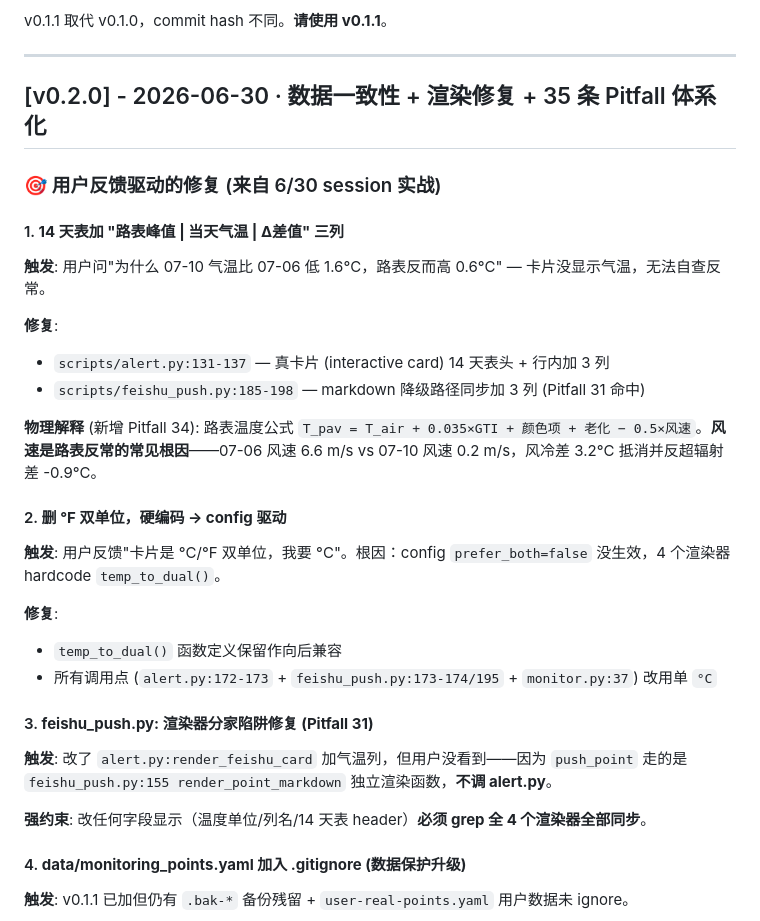
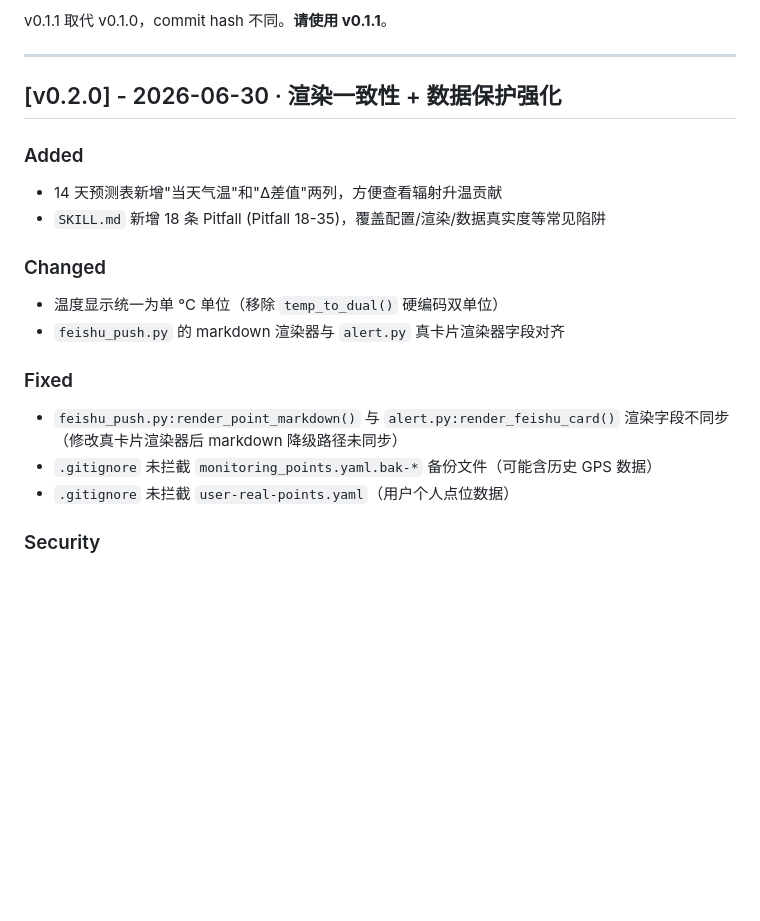
Before and after one commit to LinYunar/PaveTherm-Sentinel, a Markdown page: CHANGELOG.md, the part around one of its changes. GitHub-like rendering; blank space fills up the shorter version.

```diff
--- a/CHANGELOG.md
+++ b/CHANGELOG.md
@@ -195,35 +195,23 @@ v0.1.1 取代 v0.1.0，commit hash 不同。**请使用 v0.1.1**。
 
 ---
 
-## [v0.2.0] - 2026-06-30 · 数据一致性 + 渲染修复 + 35 条 Pitfall 体系化
+## [v0.2.0] - 2026-06-30 · 渲染一致性 + 数据保护强化
 
-### 🎯 用户反馈驱动的修复 (来自 6/30 session 实战)
+### Added
 
-#### 1. **14 天表加 "路表峰值 | 当天气温 | Δ差值" 三列**
+- 14 天预测表新增"当天气温"和"Δ差值"两列，方便查看辐射升温贡献
+- `SKILL.md` 新增 18 条 Pitfall (Pitfall 18-35)，覆盖配置/渲染/数据真实度等常见陷阱
 
-**触发**: 用户问"为什么 07-10 气温比 07-06 低 1.6°C，路表反而高 0.6°C" — 卡片没显示气温，无法自查反常。
+### Changed
 
-**修复**:
-- `scripts/alert.py:131-137` — 真卡片 (interactive card) 14 天表头 + 行内加 3 列
-- `scripts/feishu_push.py:185-198` — markdown 降级路径同步加 3 列 (Pitfall 31 命中)
+- 温度显示统一为单 °C 单位（移除 `temp_to_dual()` 硬编码双单位）
+- `feishu_push.py` 的 markdown 渲染器与 `alert.py` 真卡片渲染器字段对齐
 
-**物理解释** (新增 Pitfall 34): 路表温度公式 `T_pav = T_air + 0.035×GTI + 颜色项 + 老化 − 0.5×风速`。**风速是路表反常的常见根因**——07-06 风速 6.6 m/s vs 07-10 风速 0.2 m/s，风冷差 3.2°C 抵消并反超辐射差 -0.9°C。
+### Fixed
 
-#### 2. **删 °F 双单位，硬编码 → config 驱动**
+- `feishu_push.py:render_point_markdown()` 与 `alert.py:render_feishu_card()` 渲染字段不同步（修改真卡片渲染器后 markdown 降级路径未同步）
+- `.gitignore` 未拦截 `monitoring_points.yaml.bak-*` 备份文件（可能含历史 GPS 数据）
+- `.gitignore` 未拦截 `user-real-points.yaml`（用户个人点位数据）
 
-**触发**: 用户反馈"卡片是 °C/°F 双单位，我要 °C"。根因：config `prefer_both=false` 没生效，4 个渲染器 hardcode `temp_to_dual()`。
+### Security
 
-**修复**:
-- `temp_to_dual()` 函数定义保留作向后兼容
-- 所有调用点 (`alert.py:172-173` + `feishu_push.py:173-174/195` + `monitor.py:37`) 改用单 `°C`
-
-#### 3. **feishu_push.py: 渲染器分家陷阱修复 (Pitfall 31)**
-
-**触发**: 改了 `alert.py:render_feishu_card` 加气温列，但用户没看到——因为 `push_point` 走的是 `feishu_push.py:155 render_point_markdown` 独立渲染函数，**不调 alert.py**。
-
-**强约束**: 改任何字段显示（温度单位/列名/14 天表 header）**必须 grep 全 4 个渲染器全部同步**。
-
-#### 4. **data/monitoring_points.yaml 加入 .gitignore (数据保护升级)**
-
-**触发**: v0.1.1 已加但仍有 `.bak-*` 备份残留 + `user-real-points.yaml` 用户数据未 ignore。
-
```
Also changed, not shown: other parts of CHANGELOG.md (+1 -62 lines), README.md (+7 -14 lines).
